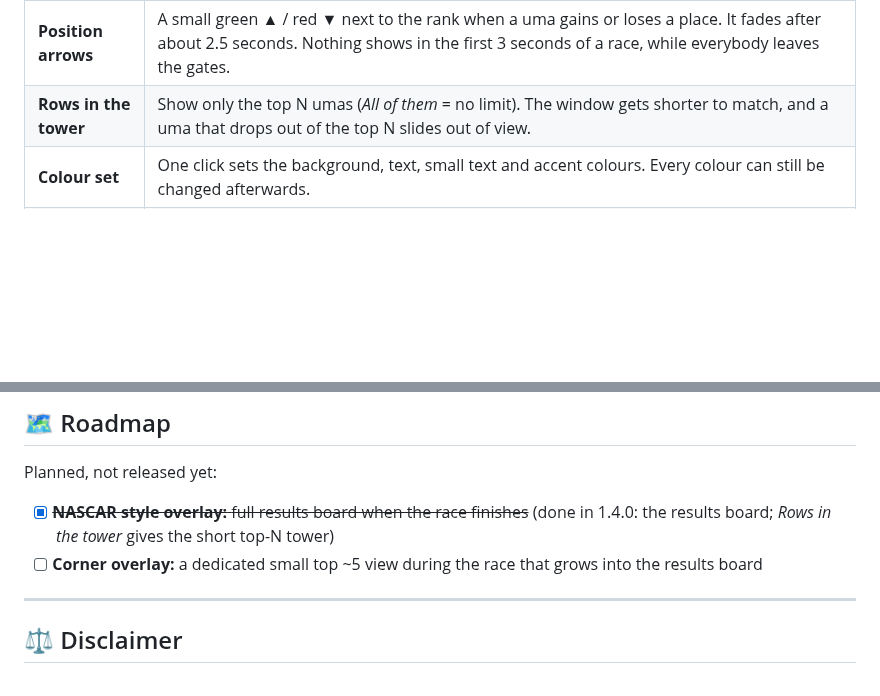
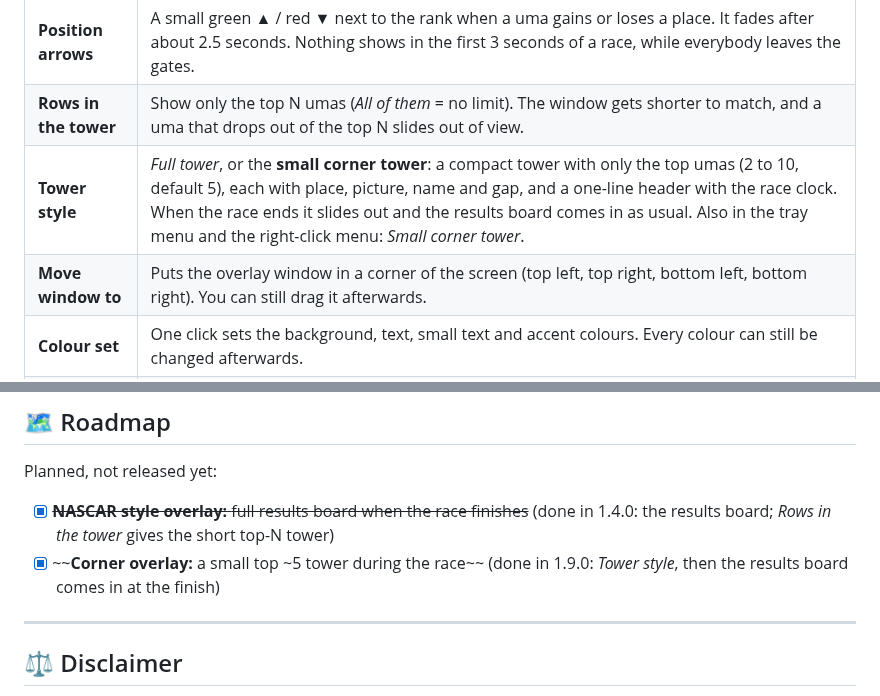
Before and after one commit to TakamoriSubaru/umamusume-race-overlay-linux, a Markdown page: README.md, 2 parts joined by grey strips. Rendered like a GitHub page; blank space fills up the shorter version.

Commit message:
Small corner tower (Tower style: compact) and move window to a corner
Co-Authored-By: Claude Sonnet 5.5 <noreply@anthropic.com>
Claude-Session: https://claude.ai/code/session_012xPet5RoM7tTcyWNw7wRQf

```diff
--- a/README.md
+++ b/README.md
@@ -219,6 +219,8 @@ All in the **Look** tab:
 | --- | --- |
 | **Position arrows** | A small green ▲ / red ▼ next to the rank when a uma gains or loses a place. It fades after about 2.5 seconds. Nothing shows in the first 3 seconds of a race, while everybody leaves the gates. |
 | **Rows in the tower** | Show only the top N umas (*All of them* = no limit). The window gets shorter to match, and a uma that drops out of the top N slides out of view. |
+| **Tower style** | *Full tower*, or the **small corner tower**: a compact tower with only the top umas (2 to 10, default 5), each with place, picture, name and gap, and a one-line header with the race clock. When the race ends it slides out and the results board comes in as usual. Also in the tray menu and the right-click menu: *Small corner tower*. |
+| **Move window to** | Puts the overlay window in a corner of the screen (top left, top right, bottom left, bottom right). You can still drag it afterwards. |
 | **Colour set** | One click sets the background, text, small text and accent colours. Every colour can still be changed afterwards. |
 | **Auto size** | Always on (turn it off with `--no-autosize`). The height follows the rows that are shown. If the tower would be taller than your screen (for example 18 umas on a laptop), it is scaled down to fit and goes back to your own size for a smaller field. |
 
@@ -392,7 +394,7 @@ Use *Show standings board (to place it)* in the Menu to put the window where you
 Planned, not released yet:
 
 - [x] ~~**NASCAR style overlay:** full results board when the race finishes~~ (done in 1.4.0: the results board; *Rows in the tower* gives the short top-N tower)
-- [ ] **Corner overlay:** a dedicated small top ~5 view during the race that grows into the results board
+- [x] ~~**Corner overlay:** a small top ~5 tower during the race~~ (done in 1.9.0: *Tower style*, then the results board comes in at the finish)
 
 ---
 
```
Also changed, not shown: CHANGELOG.md (+7 -0 lines), .github/docs/tower-compact.png (added), 3 other files.
